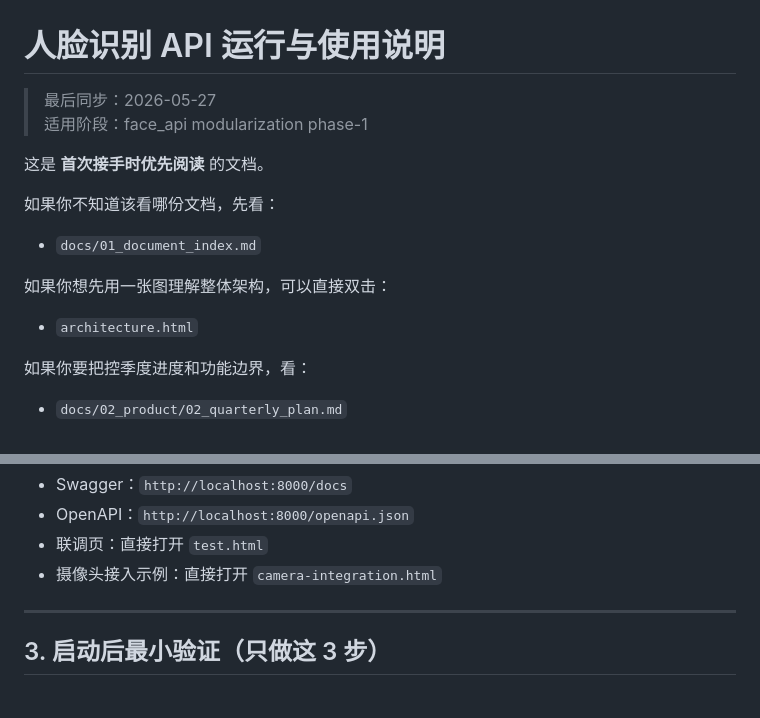
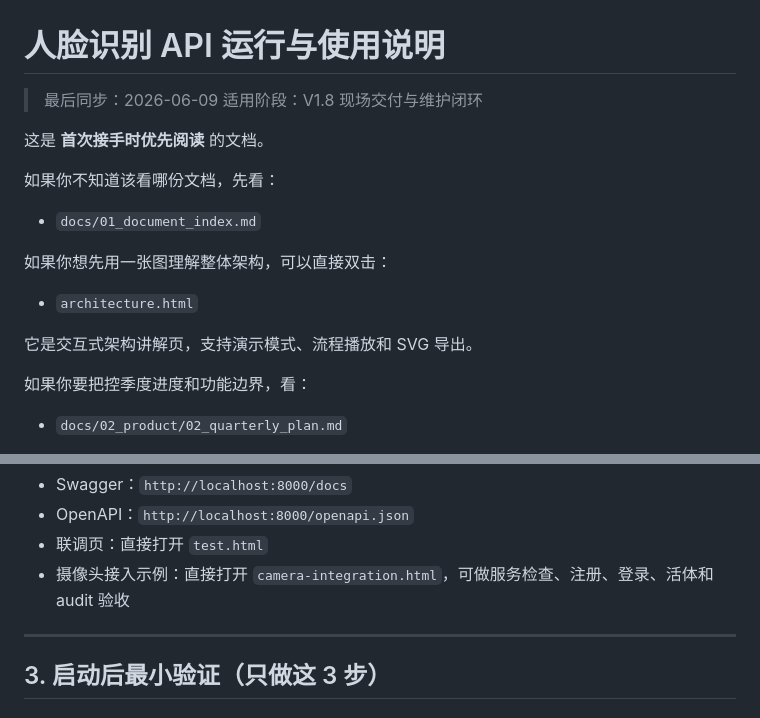
Before and after one commit to GaoFei2025-0314/Face-API, a Markdown page: README.md, 2 parts joined by grey strips. GitHub-like rendering.

```diff
--- a/README.md
+++ b/README.md
@@ -1,7 +1,7 @@
 # 人脸识别 API 运行与使用说明
 
-> 最后同步：2026-05-27
-> 适用阶段：face_api modularization phase-1
+> 最后同步：2026-06-09
+> 适用阶段：V1.8 现场交付与维护闭环
 
 这是 **首次接手时优先阅读** 的文档。
 
@@ -12,6 +12,8 @@
 如果你想先用一张图理解整体架构，可以直接双击：
 
 - `architecture.html`
+
+它是交互式架构讲解页，支持演示模式、流程播放和 SVG 导出。
 
 如果你要把控季度进度和功能边界，看：
 
@@ -86,7 +88,7 @@ uvicorn main:app --host 0.0.0.0 --port 8000 --reload
 - Swagger：`http://localhost:8000/docs`
 - OpenAPI：`http://localhost:8000/openapi.json`
 - 联调页：直接打开 `test.html`
-- 摄像头接入示例：直接打开 `camera-integration.html`
+- 摄像头接入示例：直接打开 `camera-integration.html`，可做服务检查、注册、登录、活体和 audit 验收
 
 ---
 
```
Also changed, not shown: docs/02_product/02_quarterly_plan.md (+14 -10 lines), 1 other file.
